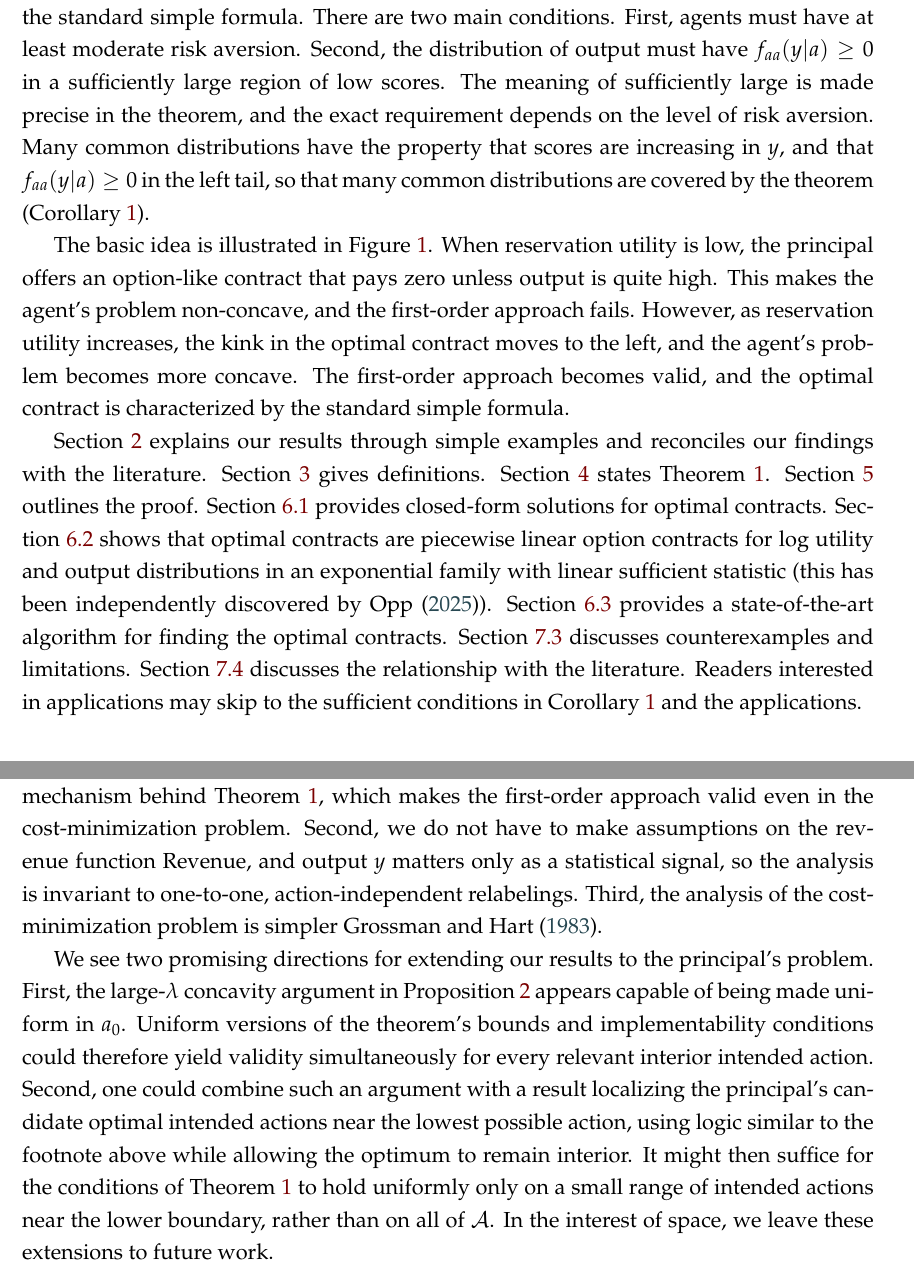
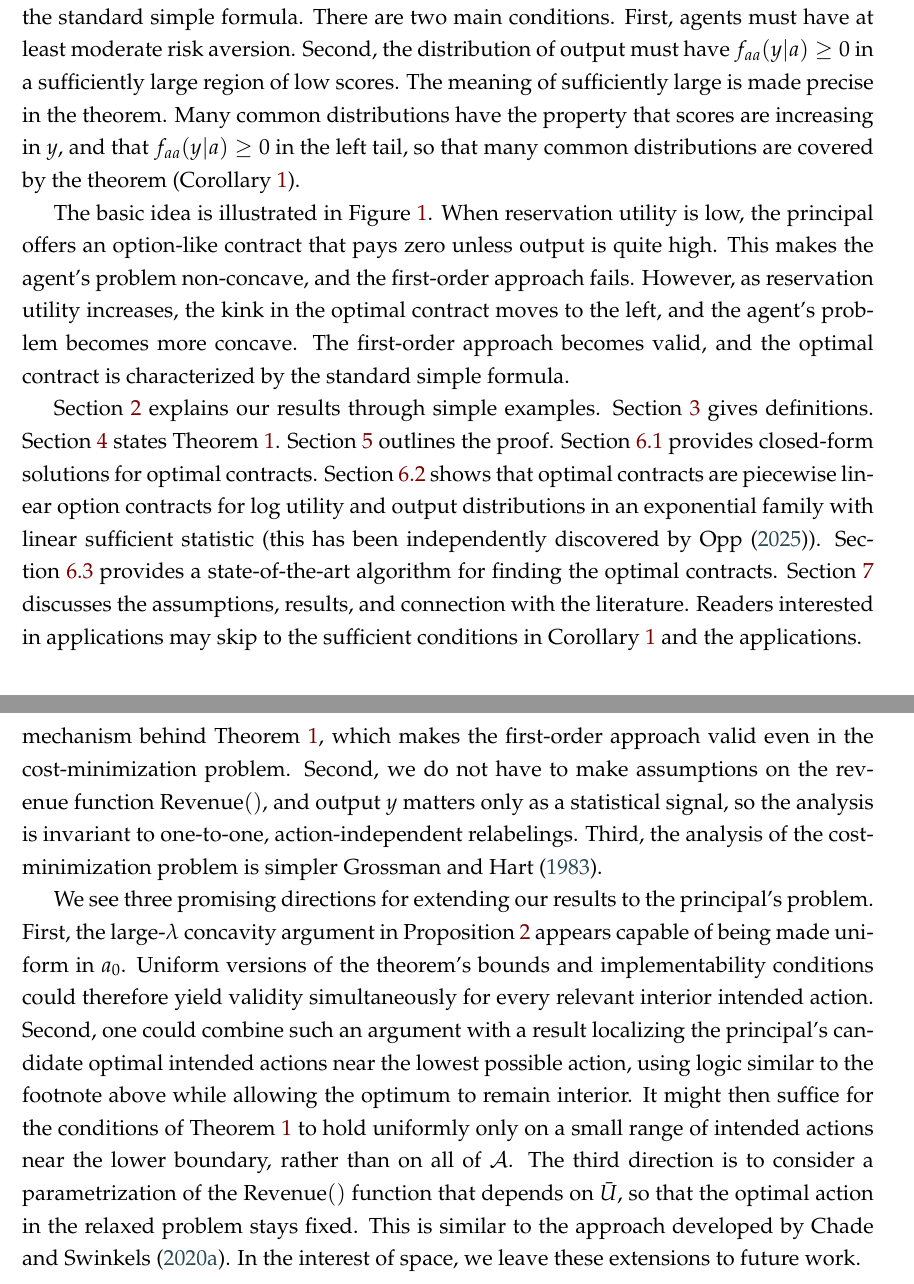
Before and after one commit to eduardomazevedo/azevedo-wolff-2025, a LaTeX paper (tex/manuscript.tex, which reads tex/counter-examples.tex, tex/introduction.tex): two parts of pages 3 and 26 of 49, joined at a grey line, cut so that both start at the same text. Compiled offline with pdfLaTeX.

Commit message:
polishing

```diff
--- a/tex/counter-examples.tex
+++ b/tex/counter-examples.tex
@@ -35,9 +35,9 @@ Convexity of $c$ and of $u^{-1}$ therefore gives
 
 Because $u'(W_R)\to0$ as $W_R\to\infty$, this additional compensation cost exceeds $\bar\beta a$ for sufficiently high $\bar U$. At $a_0=0$, the constant contract $w(y)=W_R-w_0$ satisfies individual rationality, globally implements $0$, satisfies the boundary local incentive constraint, and attains the lower bound. Hence, for sufficiently high $\bar U$, it solves the cost-minimization problem with intended action $0$, the principal's problem, and the boundary-relaxed principal's problem. The conclusion is driven entirely by the boundary action, rather than by any substantive first-order-approach argument.}
 
-There are three main reasons why our results are stated in terms of the cost-minimization problem. First, fixing the intended action avoids results driven trivially by the principal's optimal action being pushed to the boundary, as in the footnote above. Such results can make the original and relaxed principal's problems coincide, but they do not clarify the mechanism behind Theorem~\ref{thm:main}, which makes the first-order approach valid even in the cost-minimization problem. Second, we do not have to make assumptions on the revenue function $\Revenue$, and output $y$ matters only as a statistical signal, so the analysis is invariant to one-to-one, action-independent relabelings. Third, the analysis of the cost-minimization problem is simpler \textcite{grossman1983}.
+There are three main reasons why our results are stated in terms of the cost-minimization problem. First, fixing the intended action avoids results driven trivially by the principal's optimal action being pushed to the boundary, as in the footnote above. Such results can make the original and relaxed principal's problems coincide, but they do not clarify the mechanism behind Theorem~\ref{thm:main}, which makes the first-order approach valid even in the cost-minimization problem. Second, we do not have to make assumptions on the revenue function $\Revenue ()$, and output $y$ matters only as a statistical signal, so the analysis is invariant to one-to-one, action-independent relabelings. Third, the analysis of the cost-minimization problem is simpler \textcite{grossman1983}.
 
-We see two promising directions for extending our results to the principal's problem. First, the large-$\lambda$ concavity argument in Proposition~\ref{prop:concave} appears capable of being made uniform in $a_0$. Uniform versions of the theorem's bounds and implementability conditions could therefore yield validity simultaneously for every relevant interior intended action. Second, one could combine such an argument with a result localizing the principal's candidate optimal intended actions near the lowest possible action, using logic similar to the footnote above while allowing the optimum to remain interior. It might then suffice for the conditions of Theorem~\ref{thm:main} to hold uniformly only on a small range of intended actions near the lower boundary, rather than on all of $\mathcal A$. In the interest of space, we leave these extensions to future work.
+We see three promising directions for extending our results to the principal's problem. First, the large-$\lambda$ concavity argument in Proposition~\ref{prop:concave} appears capable of being made uniform in $a_0$. Uniform versions of the theorem's bounds and implementability conditions could therefore yield validity simultaneously for every relevant interior intended action. Second, one could combine such an argument with a result localizing the principal's candidate optimal intended actions near the lowest possible action, using logic similar to the footnote above while allowing the optimum to remain interior. It might then suffice for the conditions of Theorem~\ref{thm:main} to hold uniformly only on a small range of intended actions near the lower boundary, rather than on all of $\mathcal A$. The third direction is to consider a parametrization of the $\Revenue ()$ function that depends on $\bar U$, so that the optimal action in the relaxed problem stays fixed. This is similar to the approach developed by \textcite{chade2020highstakes}. In the interest of space, we leave these extensions to future work.
 
 
 
--- a/tex/introduction.tex
+++ b/tex/introduction.tex
@@ -20,7 +20,7 @@ I believe that it is natural to expect the first-order approach itself to fail i
 
 Our main result, Theorem~\ref{thm:main}, shows that the first-order approach is broadly valid as
 long as the agent's reservation utility is sufficiently high. The first-order approach holds even when
-contracts are option-like and the agent's problem has multiple local maxima. Theorem~\ref{thm:main} also implies that the optimal contract exists, is unique, and is characterized by the standard simple formula. There are two main conditions. First, agents must have at least moderate risk aversion. Second, the distribution of output must have $f_{aa}(y|a) \geq 0$ in a sufficiently large region of low scores. The meaning of sufficiently large is made precise in the theorem, and the exact requirement depends on the level of risk aversion. Many common distributions have the property that scores are increasing in $y$, and that $f_{aa}(y|a) \geq 0$ in the left tail, so that many common distributions are covered by the theorem (Corollary~\ref{cor:common-utilities}).
+contracts are option-like and the agent's problem has multiple local maxima. Theorem~\ref{thm:main} also implies that the optimal contract exists, is unique, and is characterized by the standard simple formula. There are two main conditions. First, agents must have at least moderate risk aversion. Second, the distribution of output must have $f_{aa}(y|a) \geq 0$ in a sufficiently large region of low scores. The meaning of sufficiently large is made precise in the theorem. Many common distributions have the property that scores are increasing in $y$, and that $f_{aa}(y|a) \geq 0$ in the left tail, so that many common distributions are covered by the theorem (Corollary~\ref{cor:common-utilities}).
 
 The basic idea is illustrated in Figure~\ref{fig:gaussian-log-pp}. When reservation utility is low, the principal offers an option-like contract that pays zero unless output is quite high. This makes the agent's problem non-concave, and the first-order approach fails. However, as reservation utility increases, the kink in the optimal contract moves to the left, and the agent's problem becomes more concave. The first-order approach becomes valid, and the optimal contract is characterized by the standard simple formula.
 
@@ -34,4 +34,4 @@ The basic idea is illustrated in Figure~\ref{fig:gaussian-log-pp}. When reservat
     \caption*{\textit{Note:} Top panel: optimal wage function $w(y)$. Bottom panel: agent's expected utility $U(w^*_{\bar U},a)$ under the displayed contract. For each reservation utility, the displayed contract and recommended action solve the principal's problem. Colors represent reservation utility. Dashed curves indicate that the first-order approach is invalid for the corresponding recommended action and reservation utility. Dots in the bottom panel indicate the recommended action. The thin horizontal line indicates indifference between local maxima. Output is Gaussian with mean $a$ and standard deviation $50$; initial wealth is $50$ (both in thousands of dollars), and the cost function is $c(a) = a^2 / 30000$.}
 \end{figure}
 
-Section~\ref{sec:examples} explains our results through simple examples and reconciles our findings with the literature. Section~\ref{sec:model} gives definitions. Section~\ref{sec:main-result} states Theorem~\ref{thm:main}. Section~\ref{sec:main-result-proof} outlines the proof. Section~\ref{sec:calculus} provides closed-form solutions for optimal contracts. Section~\ref{sec:linear-contracts} shows that optimal contracts are piecewise linear option contracts for log utility and output distributions in an exponential family with linear sufficient statistic (this has been independently discovered by \textcite{opp2025moral}). Section~\ref{sec:numerical-methods} provides a state-of-the-art algorithm for finding the optimal contracts. Section~\ref{sec:counter-examples} discusses counterexamples and limitations. Section~\ref{sec:literature-discussion} discusses the relationship with the literature. Readers interested in applications may skip to the sufficient conditions in Corollary~\ref{cor:common-utilities} and the applications.
+Section~\ref{sec:examples} explains our results through simple examples. Section~\ref{sec:model} gives definitions. Section~\ref{sec:main-result} states Theorem~\ref{thm:main}. Section~\ref{sec:main-result-proof} outlines the proof. Section~\ref{sec:calculus} provides closed-form solutions for optimal contracts. Section~\ref{sec:linear-contracts} shows that optimal contracts are piecewise linear option contracts for log utility and output distributions in an exponential family with linear sufficient statistic (this has been independently discovered by \textcite{opp2025moral}). Section~\ref{sec:numerical-methods} provides a state-of-the-art algorithm for finding the optimal contracts. Section~\ref{sec:discussion} discusses the assumptions, results, and connection with the literature. Readers interested in applications may skip to the sufficient conditions in Corollary~\ref{cor:common-utilities} and the applications.
```
Also changed, not shown: tex/examples.tex (+1 -1 lines).
